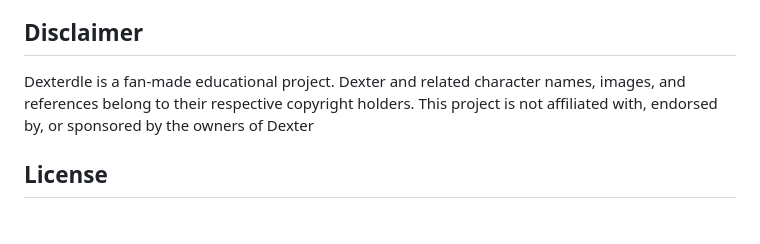
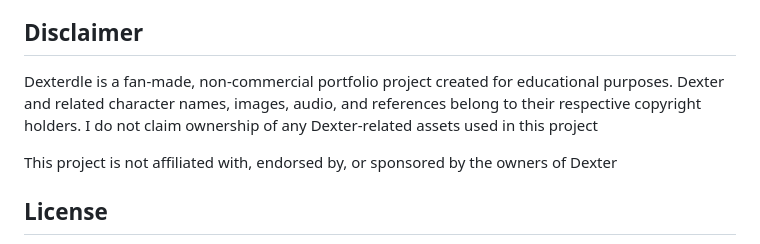
Before and after one commit to vasiaxe/Dexterdle, a Markdown page: README.md, the part around the change. Rendered like a GitHub page; blank space fills up the shorter version.

```diff
--- a/README.md
+++ b/README.md
@@ -81,7 +81,9 @@ The project is split by function:
 
 ## Disclaimer
 
-Dexterdle is a fan-made educational project. Dexter and related character names, images, and references belong to their respective copyright holders. This project is not affiliated with, endorsed by, or sponsored by the owners of Dexter
+Dexterdle is a fan-made, non-commercial portfolio project created for educational purposes. Dexter and related character names, images, audio, and references belong to their respective copyright holders. I do not claim ownership of any Dexter-related assets used in this project
+
+This project is not affiliated with, endorsed by, or sponsored by the owners of Dexter
 
 ## License
 
```
